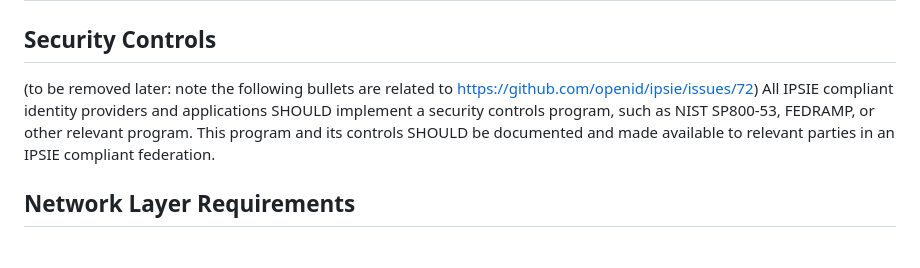
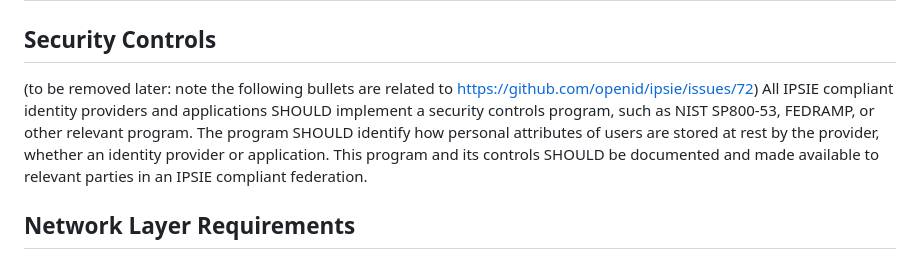
Before and after one commit to openid/ipsie-common-requirements-profile, a Markdown page: draft-saxe-ipsie-common-requirements-profile.md, the part around the change. Rendered like a GitHub page.

Commit message:
Updates to address storage of personal information
Updates to handle https://github.com/openid/ipsie/issues/83.

```diff
--- a/draft-saxe-ipsie-common-requirements-profile.md
+++ b/draft-saxe-ipsie-common-requirements-profile.md
@@ -89,7 +89,7 @@ The key words "MUST", "MUST NOT", "REQUIRED", "SHALL", "SHALL NOT", "SHOULD", "S
 
 ## Security Controls
 (to be removed later: note the following bullets are related to https://github.com/openid/ipsie/issues/72)
-All IPSIE compliant identity providers and applications SHOULD implement a security controls program, such as NIST SP800-53, FEDRAMP, or other relevant program.  This program and its controls SHOULD be documented and made available to relevant parties in an IPSIE compliant federation.
+All IPSIE compliant identity providers and applications SHOULD implement a security controls program, such as NIST SP800-53, FEDRAMP, or other relevant program. The program SHOULD identify how personal attributes of users are stored at rest by the provider, whether an identity provider or application. This program and its controls SHOULD be documented and made available to relevant parties in an IPSIE compliant federation.
 
 ## Network Layer Requirements
 
```
